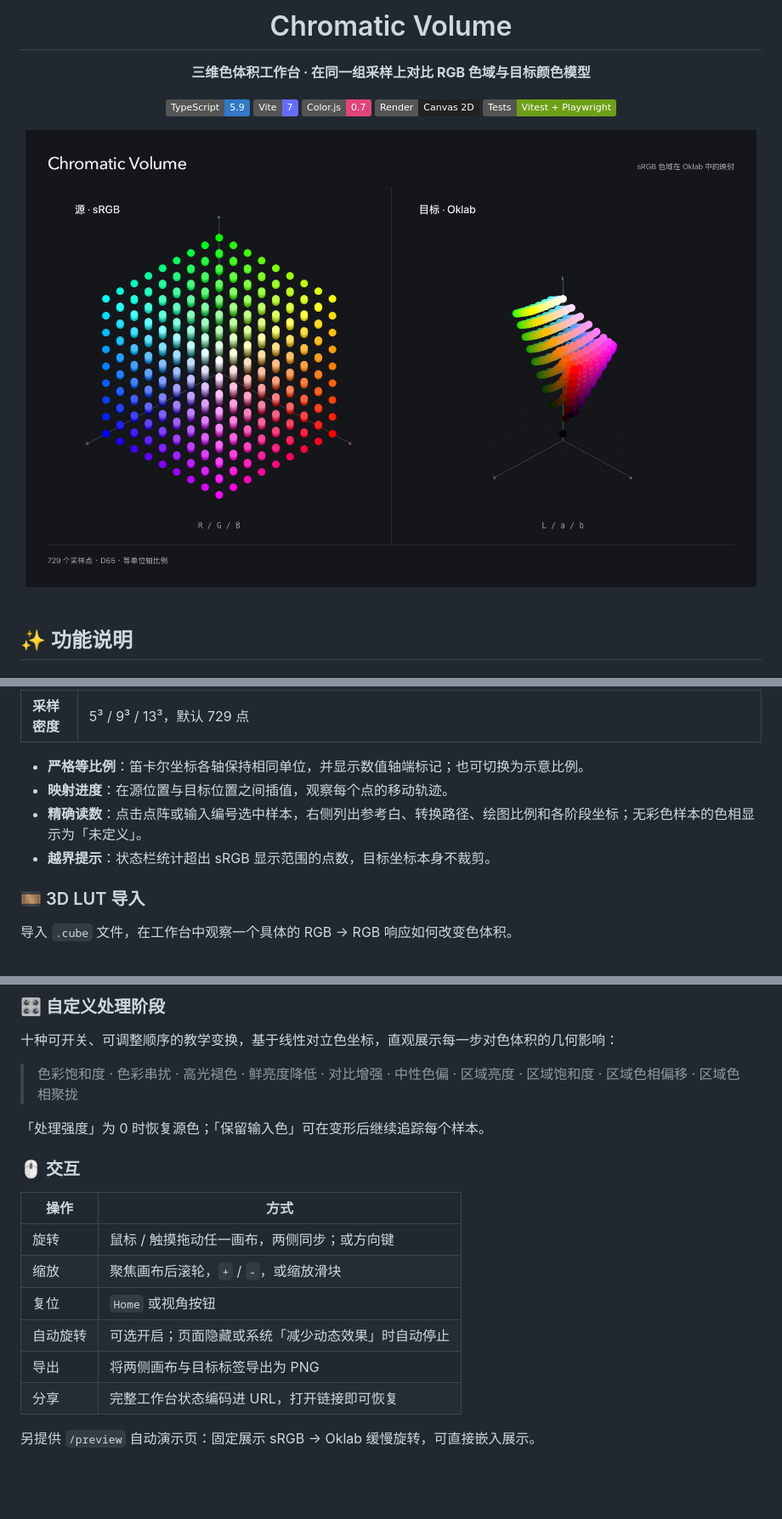
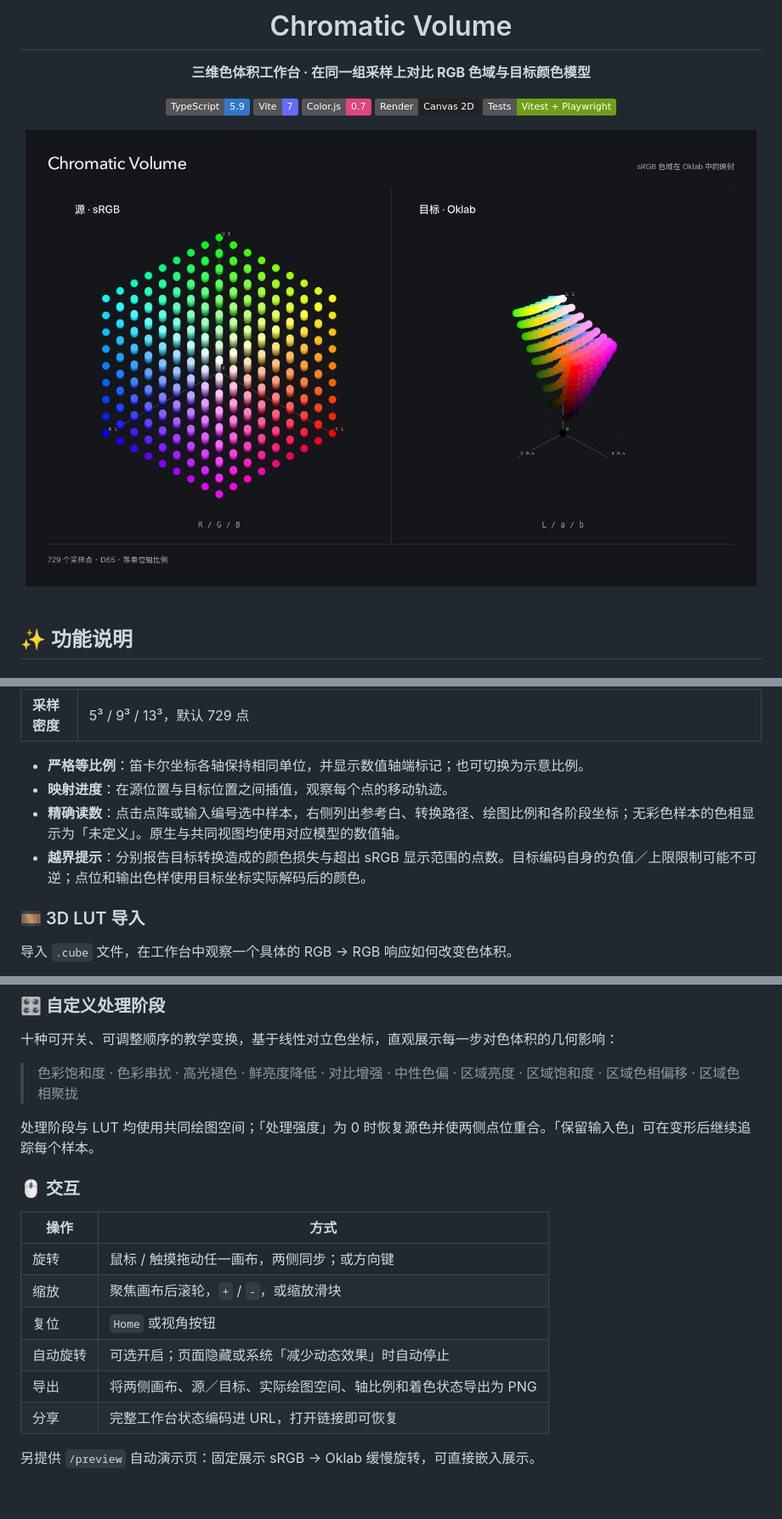
Before and after one commit to RaSteaks/chromatic-volume, a Markdown page: README.md, 3 parts joined by grey strips. Shown at 85% size. Rendered like a GitHub page; pictures changed too: public/cover.png; badges without logos.

```diff
--- a/README.md
+++ b/README.md
@@ -30,8 +30,8 @@
 
 - **严格等比例**：笛卡尔坐标各轴保持相同单位，并显示数值轴端标记；也可切换为示意比例。
 - **映射进度**：在源位置与目标位置之间插值，观察每个点的移动轨迹。
-- **精确读数**：点击点阵或输入编号选中样本，右侧列出参考白、转换路径、绘图比例和各阶段坐标；无彩色样本的色相显示为「未定义」。
-- **越界提示**：状态栏统计超出 sRGB 显示范围的点数，目标坐标本身不裁剪。
+- **精确读数**：点击点阵或输入编号选中样本，右侧列出参考白、转换路径、绘图比例和各阶段坐标；无彩色样本的色相显示为「未定义」。原生与共同视图均使用对应模型的数值轴。
+- **越界提示**：分别报告目标转换造成的颜色损失与超出 sRGB 显示范围的点数。目标编码自身的负值／上限限制可能不可逆；点位和输出色样使用目标坐标实际解码后的颜色。
 
 ### 🎞️ 3D LUT 导入
 
@@ -63,18 +63,18 @@
 
 > 色彩饱和度 · 色彩串扰 · 高光褪色 · 鲜亮度降低 · 对比增强 · 中性色偏 · 区域亮度 · 区域饱和度 · 区域色相偏移 · 区域色相聚拢
 
-「处理强度」为 0 时恢复源色；「保留输入色」可在变形后继续追踪每个样本。
+处理阶段与 LUT 均使用共同绘图空间；「处理强度」为 0 时恢复源色并使两侧点位重合。「保留输入色」可在变形后继续追踪每个样本。
 
 ### 🖱️ 交互
 
-| 操作     | 方式                                               |
-| -------- | -------------------------------------------------- |
-| 旋转     | 鼠标 / 触摸拖动任一画布，两侧同步；或方向键        |
-| 缩放     | 聚焦画布后滚轮，`+` / `-`，或缩放滑块              |
-| 复位     | `Home` 或视角按钮                                  |
-| 自动旋转 | 可选开启；页面隐藏或系统「减少动态效果」时自动停止 |
-| 导出     | 将两侧画布与目标标签导出为 PNG                     |
-| 分享     | 完整工作台状态编码进 URL，打开链接即可恢复         |
+| 操作     | 方式                                                           |
+| -------- | -------------------------------------------------------------- |
+| 旋转     | 鼠标 / 触摸拖动任一画布，两侧同步；或方向键                    |
+| 缩放     | 聚焦画布后滚轮，`+` / `-`，或缩放滑块                          |
+| 复位     | `Home` 或视角按钮                                              |
+| 自动旋转 | 可选开启；页面隐藏或系统「减少动态效果」时自动停止             |
+| 导出     | 将两侧画布、源／目标、实际绘图空间、轴比例和着色状态导出为 PNG |
+| 分享     | 完整工作台状态编码进 URL，打开链接即可恢复                     |
 
 另提供 `/preview` 自动演示页：固定展示 sRGB → Oklab 缓慢旋转，可直接嵌入展示。
 
```
Also changed, not shown: other parts of README.md (+3 -3 lines), DESIGN.md (+3 -3 lines), docs/COLOR-SCIENCE.md (+20 -10 lines), 10 other files.
